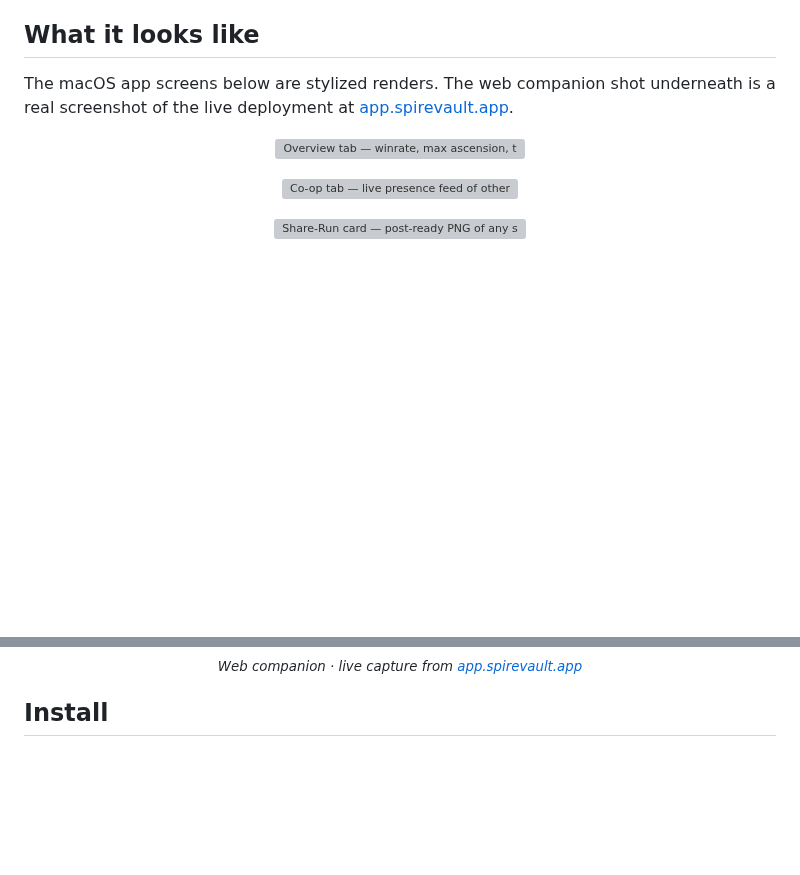
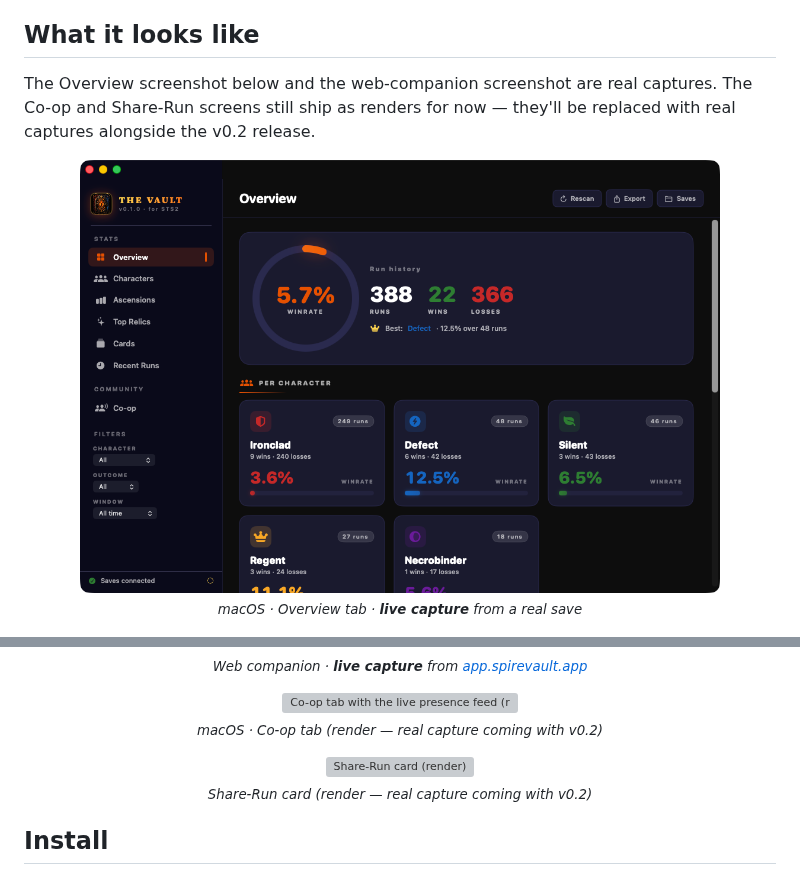
Before and after one commit to c3rooks/SpireVault, a Markdown page: README.md, 2 parts joined by grey strips. Drawn GitHub-style; pictures changed too: Site/assets/screenshots/mac-overview.png (added); blank space fills up the shorter version; grey boxes are pictures that could not be loaded.

```diff
--- a/README.md
+++ b/README.md
@@ -47,26 +47,32 @@ data in a clean UI was a few extra weekends of work.
 
 ## What it looks like
 
-The macOS app screens below are stylized renders. The web companion shot
-underneath is a real screenshot of the live deployment at
-[app.spirevault.app](https://app.spirevault.app).
+The Overview screenshot below and the web-companion screenshot are real
+captures. The Co-op and Share-Run screens still ship as renders for now —
+they'll be replaced with real captures alongside the v0.2 release.
 
 <p align="center">
-  <img src="Site/assets/screenshot-overview.svg" width="80%" alt="Overview tab — winrate, max ascension, top relics from your real runs (macOS app render)" />
-</p>
-
-<p align="center">
-  <img src="Site/assets/screenshot-coop.svg" width="80%" alt="Co-op tab — live presence feed of other players (macOS app render)" />
-</p>
-
-<p align="center">
-  <img src="Site/assets/screenshot-share.svg" width="60%" alt="Share-Run card — post-ready PNG of any single run (render)" />
+  <img src="Site/assets/screenshots/mac-overview.png" width="85%" alt="The Vault Overview tab — 5.7% winrate over 388 real runs with per-character breakdown for Ironclad, Defect, Silent, Regent, and Necrobinder" />
+  <br />
+  <sub><em>macOS · Overview tab · <strong>live capture</strong> from a real save</em></sub>
 </p>
 
 <p align="center">
   <img src="Site/assets/screenshots/web-coop-live.png" width="80%" alt="Live capture of the web companion at app.spirevault.app" />
   <br />
-  <sub><em>Web companion · live capture from <a href="https://app.spirevault.app">app.spirevault.app</a></em></sub>
+  <sub><em>Web companion · <strong>live capture</strong> from <a href="https://app.spirevault.app">app.spirevault.app</a></em></sub>
+</p>
+
+<p align="center">
+  <img src="Site/assets/screenshot-coop.svg" width="80%" alt="Co-op tab with the live presence feed (render)" />
+  <br />
+  <sub><em>macOS · Co-op tab (render — real capture coming with v0.2)</em></sub>
+</p>
+
+<p align="center">
+  <img src="Site/assets/screenshot-share.svg" width="60%" alt="Share-Run card (render)" />
+  <br />
+  <sub><em>Share-Run card (render — real capture coming with v0.2)</em></sub>
 </p>
 
 ## Install
```
Also changed, not shown: 9 other files.
